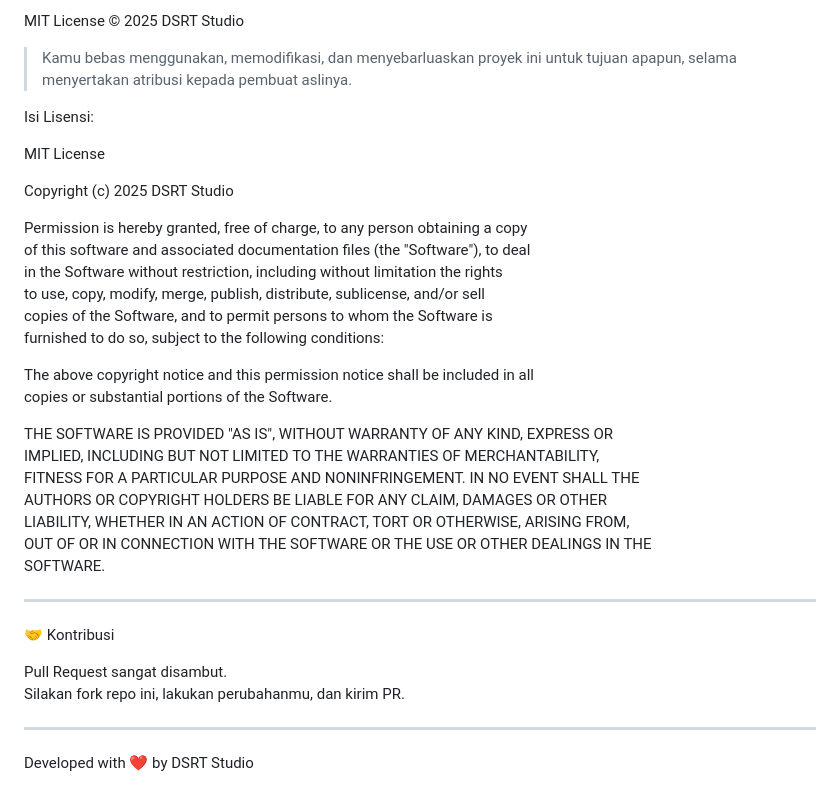
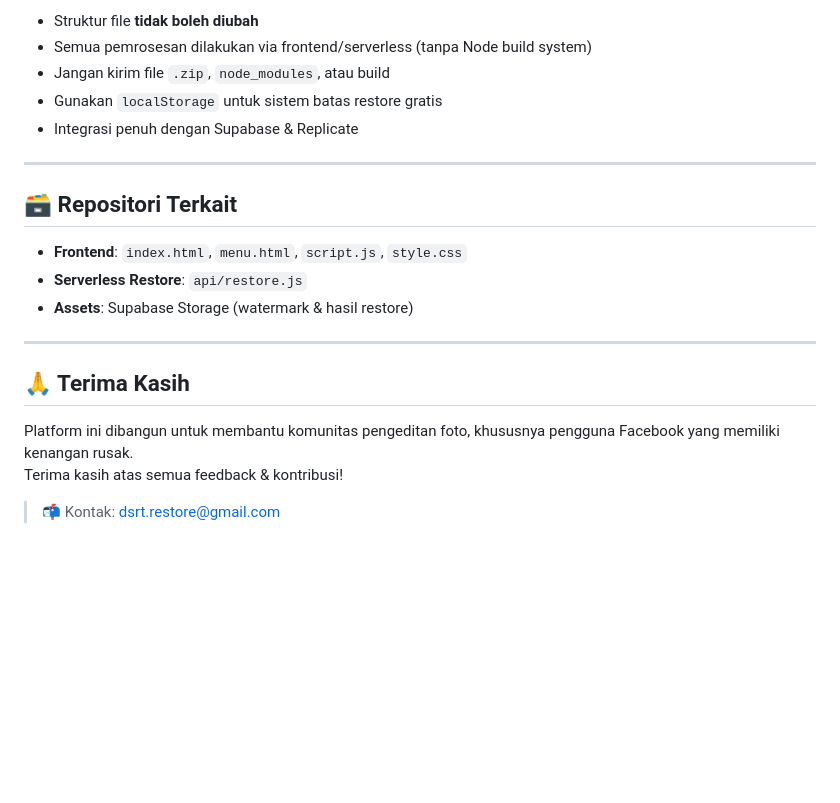
Before and after one commit to BAYRESTORE/dsrt.studio.com, a Markdown page: README.md, the part around one of its changes. Rendered like a GitHub page; blank space fills up the shorter version.

```diff
--- a/README.md
+++ b/README.md
@@ -99,43 +72,23 @@ Storage: Supabase Bucket (restore).
 
-MIT License © 2025 DSRT Studio
-
-> Kamu bebas menggunakan, memodifikasi, dan menyebarluaskan proyek ini untuk tujuan apapun, selama menyertakan atribusi kepada pembuat aslinya.
-
-
-
-Isi Lisensi:
-
-MIT License
-
-Copyright (c) 2025 DSRT Studio
-
-Permission is hereby granted, free of charge, to any person obtaining a copy
-of this software and associated documentation files (the "Software"), to deal
-in the Software without restriction, including without limitation the rights
-to use, copy, modify, merge, publish, distribute, sublicense, and/or sell
-copies of the Software, and to permit persons to whom the Software is
-furnished to do so, subject to the following conditions:
-
-The above copyright notice and this permission notice shall be included in all
-copies or substantial portions of the Software.
-
-THE SOFTWARE IS PROVIDED "AS IS", WITHOUT WARRANTY OF ANY KIND, EXPRESS OR
-IMPLIED, INCLUDING BUT NOT LIMITED TO THE WARRANTIES OF MERCHANTABILITY,
-FITNESS FOR A PARTICULAR PURPOSE AND NONINFRINGEMENT. IN NO EVENT SHALL THE
-AUTHORS OR COPYRIGHT HOLDERS BE LIABLE FOR ANY CLAIM, DAMAGES OR OTHER
-LIABILITY, WHETHER IN AN ACTION OF CONTRACT, TORT OR OTHERWISE, ARISING FROM,
-OUT OF OR IN CONNECTION WITH THE SOFTWARE OR THE USE OR OTHER DEALINGS IN THE
-SOFTWARE.
-
+- Struktur file **tidak boleh diubah**
+- Semua pemrosesan dilakukan via frontend/serverless (tanpa Node build system)
+- Jangan kirim file `.zip`, `node_modules`, atau build
+- Gunakan `localStorage` untuk sistem batas restore gratis
+- Integrasi penuh dengan Supabase & Replicate
 
 ---
 
-🤝 Kontribusi
+## 🗃️ Repositori Terkait
 
-Pull Request sangat disambut.
-Silakan fork repo ini, lakukan perubahanmu, dan kirim PR.
-
+- **Frontend**: `index.html`, `menu.html`, `script.js`, `style.css`
+- **Serverless Restore**: `api/restore.js`
+- **Assets**: Supabase Storage (watermark & hasil restore)
 
 ---
 
-Developed with ❤️ by DSRT Studio
+## 🙏 Terima Kasih
+
+Platform ini dibangun untuk membantu komunitas pengeditan foto, khususnya pengguna Facebook yang memiliki kenangan rusak.
+Terima kasih atas semua feedback & kontribusi!
+
+> 📬 Kontak: dsrt.restore@gmail.com
```
Also changed, not shown: other parts of README.md (+44 -71 lines).
